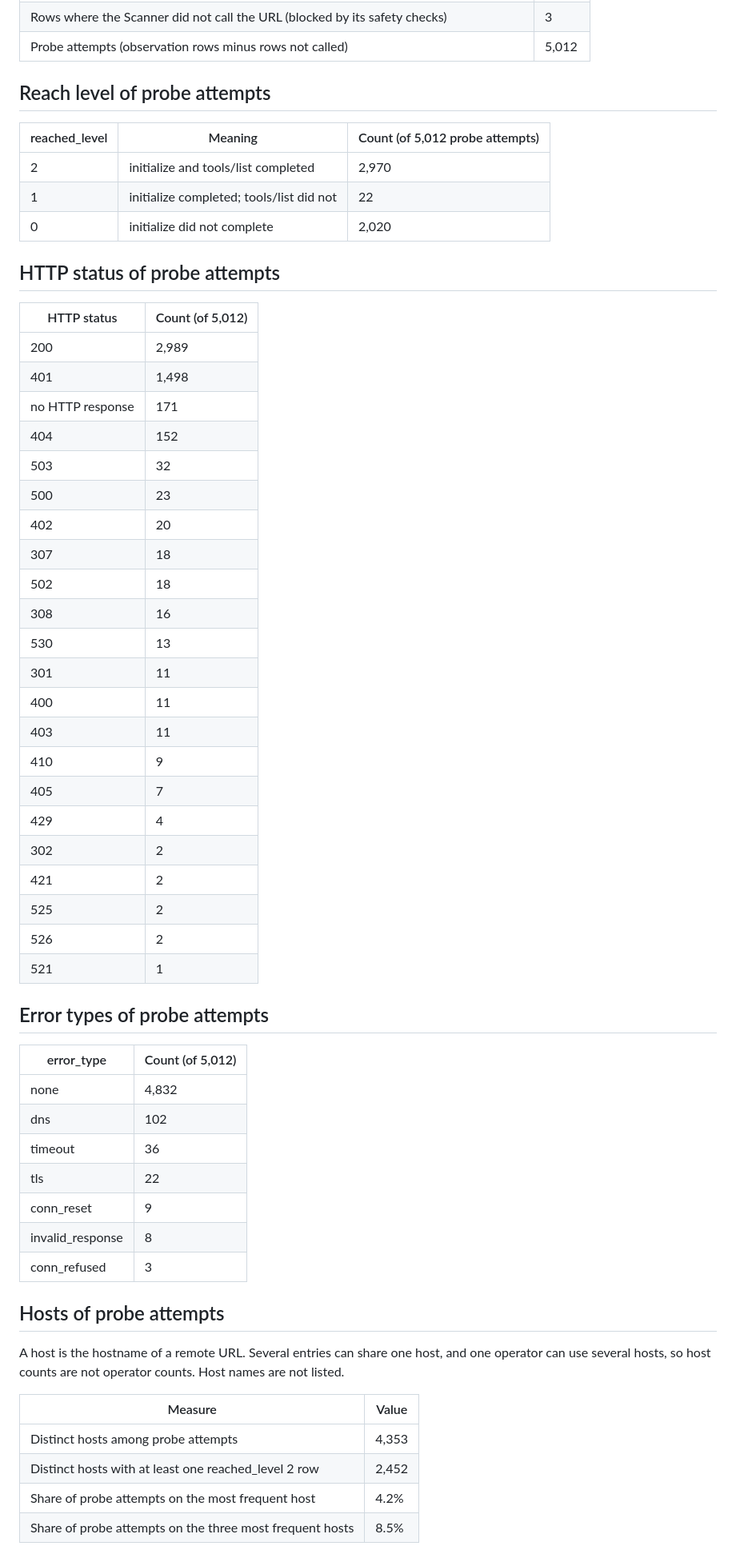
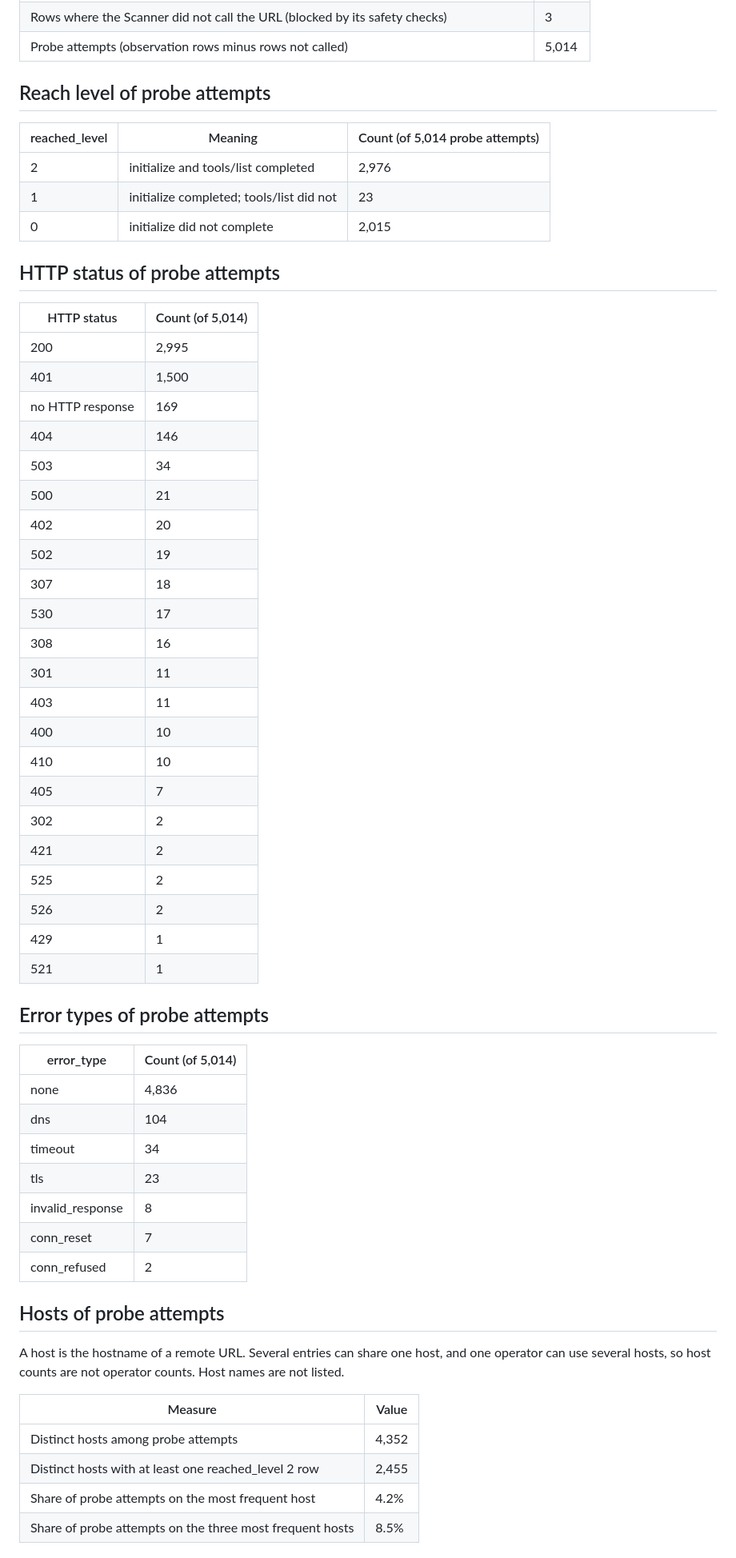
Before and after one commit to PetShopBros/lowdown-data, a Markdown page: REPORT.md, the part around one of its changes. Shown at 80% size. Rendered like a GitHub page.

Commit message:
report: REPORT.md 2026-10-25

```diff
--- a/REPORT.md
+++ b/REPORT.md
@@ -27,52 +27,52 @@ Lowdown Scanner observes 5,000 MCP Registry entries every day and records MCP in
 | Rows where the Scanner did not call the URL (blocked by its safety checks) | 3 |
-| Probe attempts (observation rows minus rows not called) | 5,012 |
+| Probe attempts (observation rows minus rows not called) | 5,014 |
 
 ## Reach level of probe attempts
 
-| reached_level | Meaning | Count (of 5,012 probe attempts) |
+| reached_level | Meaning | Count (of 5,014 probe attempts) |
 |---|---|---|
-| 2 | initialize and tools/list completed | 2,970 |
-| 1 | initialize completed; tools/list did not | 22 |
-| 0 | initialize did not complete | 2,020 |
+| 2 | initialize and tools/list completed | 2,976 |
+| 1 | initialize completed; tools/list did not | 23 |
+| 0 | initialize did not complete | 2,015 |
 
 ## HTTP status of probe attempts
 
-| HTTP status | Count (of 5,012) |
+| HTTP status | Count (of 5,014) |
 |---|---|
-| 200 | 2,989 |
-| 401 | 1,498 |
-| no HTTP response | 171 |
-| 404 | 152 |
-| 503 | 32 |
-| 500 | 23 |
+| 200 | 2,995 |
+| 401 | 1,500 |
+| no HTTP response | 169 |
+| 404 | 146 |
+| 503 | 34 |
+| 500 | 21 |
 | 402 | 20 |
+| 502 | 19 |
 | 307 | 18 |
-| 502 | 18 |
+| 530 | 17 |
 | 308 | 16 |
-| 530 | 13 |
 | 301 | 11 |
-| 400 | 11 |
 | 403 | 11 |
-| 410 | 9 |
+| 400 | 10 |
+| 410 | 10 |
 | 405 | 7 |
-| 429 | 4 |
 | 302 | 2 |
 | 421 | 2 |
 | 525 | 2 |
 | 526 | 2 |
+| 429 | 1 |
 | 521 | 1 |
 
 ## Error types of probe attempts
 
-| error_type | Count (of 5,012) |
+| error_type | Count (of 5,014) |
 |---|---|
-| none | 4,832 |
-| dns | 102 |
-| timeout | 36 |
-| tls | 22 |
-| conn_reset | 9 |
+| none | 4,836 |
+| dns | 104 |
+| timeout | 34 |
+| tls | 23 |
 | invalid_response | 8 |
-| conn_refused | 3 |
+| conn_reset | 7 |
+| conn_refused | 2 |
 
 ## Hosts of probe attempts
 
@@ -80,8 +80,8 @@ A host is the hostname of a remote URL. Several entries can share one host, and
 
 | Measure | Value |
 |---|---|
-| Distinct hosts among probe attempts | 4,353 |
-| Distinct hosts with at least one reached_level 2 row | 2,452 |
+| Distinct hosts among probe attempts | 4,352 |
+| Distinct hosts with at least one reached_level 2 row | 2,455 |
 | Share of probe attempts on the most frequent host | 4.2% |
 | Share of probe attempts on the three most frequent hosts | 8.5% |
 
```
Also changed, not shown: other parts of REPORT.md (+8 -8 lines).
